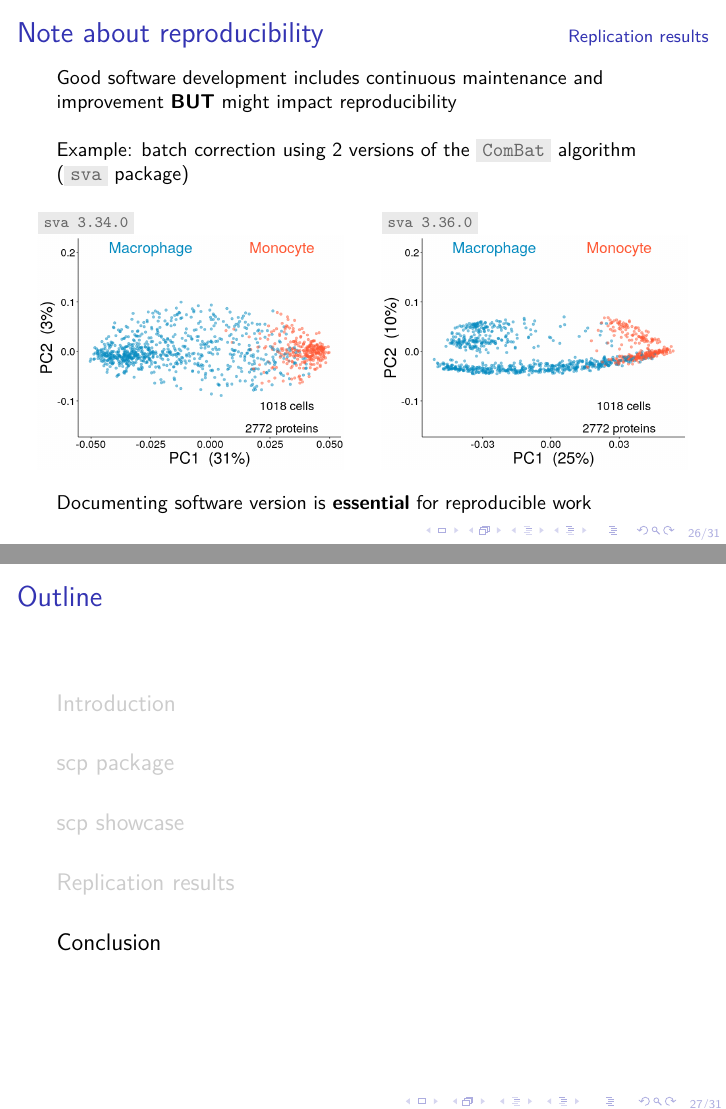
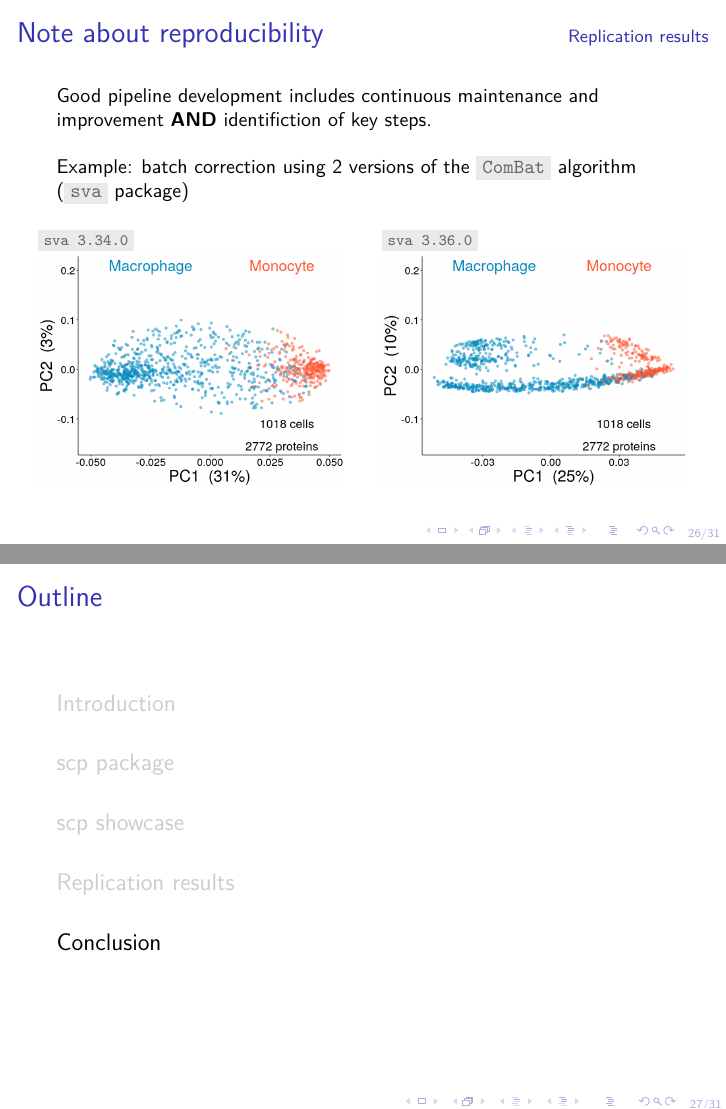
Before and after one commit to UCLouvain-CBIO/2020_08_SCP_online, LaTeX slides (slides.tex): pages 31 and 32 of 37, joined at a grey line. Compiled offline with pdfLaTeX.

Commit message:
last updates

```diff
--- a/slides.tex
+++ b/slides.tex
@@ -636,8 +636,8 @@ addAssay(specht2019v2, x, name = "proteins_batch_corrected")
 
     \small
 
-    Good software development includes continuous maintenance and improvement
-    \textbf{BUT} might impact reproducibility
+    Good pipeline development includes continuous maintenance and
+    improvement \textbf{AND} identifiction of key steps.
 
     \bigskip
 
@@ -659,9 +659,6 @@ addAssay(specht2019v2, x, name = "proteins_batch_corrected")
         \end{column}
     \end{columns}
 
-    \bigskip
-
-    Documenting software version is \textbf{essential} for reproducible work
 
 \end{frame}
 
```
Also changed, not shown: slides.pdf.
